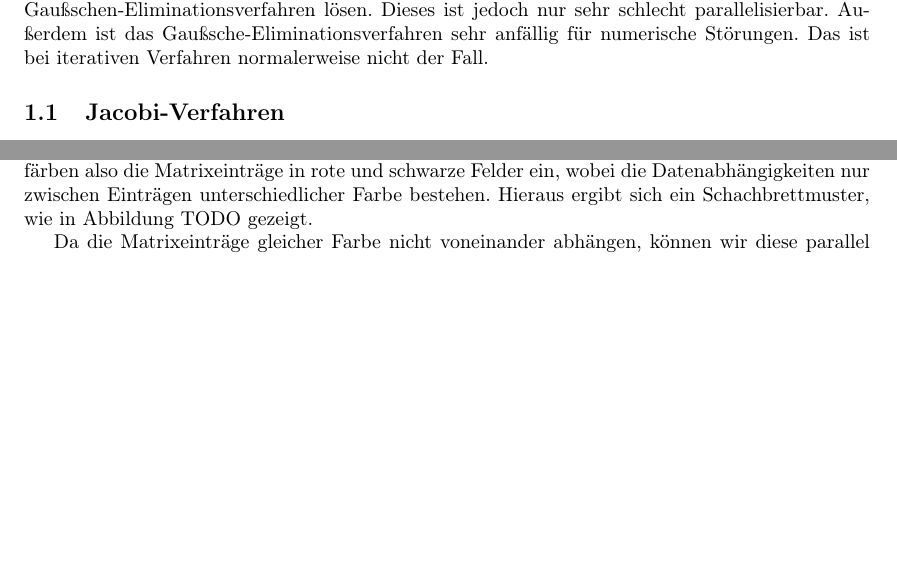
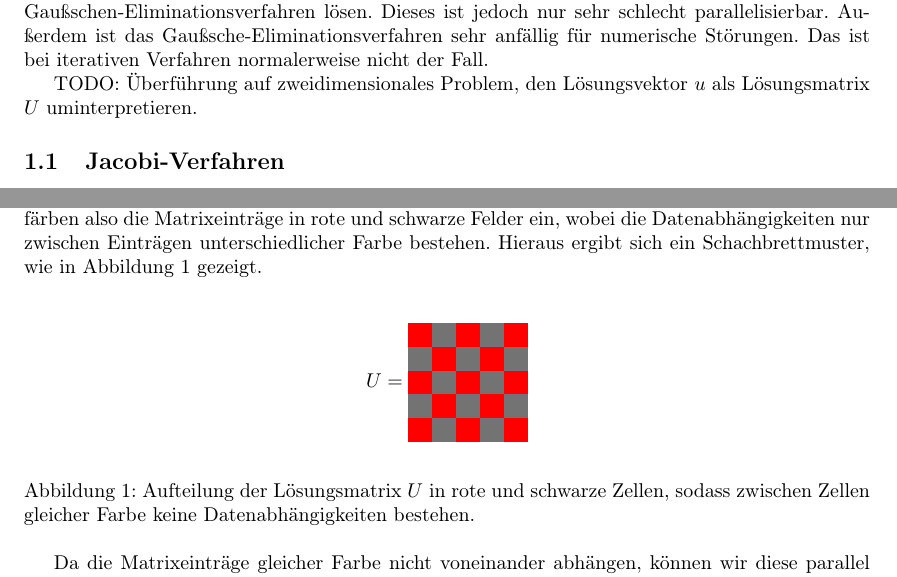
Before and after one commit to lutteropp/parallelDG, a LaTeX paper (doc/doku.tex): two parts of pages 1 and 3 of 4, joined at a grey line, cut so that both start at the same text, the shorter picture padded with empty space. Compiled offline with pdfLaTeX.

Commit message:
Erstes Bild für Rot-Schwarz, mathematische Aufgabenstellung endlich verstanden. Die Aufgabenstellung auf dem Aufgabenblatt ist mathematisch ziemlich unsauber!

```diff
--- a/doc/doku.tex
+++ b/doc/doku.tex
@@ -5,7 +5,7 @@
 \usepackage{amsmath}
 \usepackage{amsfonts}
 \usepackage{a4wide}
-
+\usepackage{colortbl}
 
 \title{Praktikum Multicore-Programmierung \\ Abschlussprojekt 1}
 \author{Gruppe 3: Sarah Lutteropp und Johannes Sailer}
@@ -91,6 +91,8 @@ $$
 
 Man könnte dieses lineare Gleichungssystem natürlich auch mit direkten Verfahren wie dem Gaußschen-Eliminationsverfahren lösen. Dieses ist jedoch nur sehr schlecht parallelisierbar. Außerdem ist das Gaußsche-Eliminationsverfahren sehr anfällig für numerische Störungen. Das ist bei iterativen Verfahren normalerweise nicht der Fall.
 
+TODO: Überführung auf zweidimensionales Problem, den Lösungsvektor $u$ als Lösungsmatrix $U$ uminterpretieren.
+
 
 \subsection{Jacobi-Verfahren}
 Blabla
@@ -145,9 +147,25 @@ Im Fall des Gauß-Seidel-Verfahrens tritt dies in folgendem Beispiel auf (TODO:
 
 Der im Praktikum vorgestellte Intel Thread Sanitizer erkennt die auftretende Wettlaufsituation nicht.
 
+%\newpage
 \subsubsection{Erweiterter Parallelisierungsansatz: Rot-Schwarz}
 
-Bei der Rot-Schwarz-Parallelisierung des Gauß-Seidel-Verfahrens wird ausgenutzt, dass jeder Matrixeintrag nur von seinem linken, rechten, oberen und unteren direkten Nachbarn abhängt. Wir färben also die Matrixeinträge in rote und schwarze Felder ein, wobei die Datenabhängigkeiten nur zwischen Einträgen unterschiedlicher Farbe bestehen. Hieraus ergibt sich ein Schachbrettmuster, wie in Abbildung TODO gezeigt.
+Bei der Rot-Schwarz-Parallelisierung des Gauß-Seidel-Verfahrens wird ausgenutzt, dass jeder Matrixeintrag nur von seinem linken, rechten, oberen und unteren direkten Nachbarn abhängt. Wir färben also die Matrixeinträge in rote und schwarze Felder ein, wobei die Datenabhängigkeiten nur zwischen Einträgen unterschiedlicher Farbe bestehen. Hieraus ergibt sich ein Schachbrettmuster, wie in Abbildung~\ref{fig:matrix} gezeigt.
+
+\begin{figure}[h!]
+\centering
+$$U =
+\begin{tabular}{ccccc}
+  \cellcolor{red} & \cellcolor[gray]{0.45} & \cellcolor{red} & \cellcolor[gray]{0.45} & \cellcolor{red}\\
+ \cellcolor[gray]{0.45} & \cellcolor{red} & \cellcolor[gray]{0.45} & \cellcolor{red} & \cellcolor[gray]{0.45}\\
+ \cellcolor{red} & \cellcolor[gray]{0.45} & \cellcolor{red} & \cellcolor[gray]{0.45} & \cellcolor{red}\\
+ \cellcolor[gray]{0.45} & \cellcolor{red} & \cellcolor[gray]{0.45} & \cellcolor{red} & \cellcolor[gray]{0.45}\\
+  \cellcolor{red} & \cellcolor[gray]{0.45} & \cellcolor{red} & \cellcolor[gray]{0.45} & \cellcolor{red}\\
+\end{tabular}
+$$
+\caption{Aufteilung der Lösungsmatrix $U$ in rote und schwarze Zellen, sodass zwischen Zellen gleicher Farbe keine Datenabhängigkeiten bestehen.}
+\label{fig:matrix}
+\end{figure}
 
 Da die Matrixeinträge gleicher Farbe nicht voneinander abhängen, können wir diese parallel berechnen. Dies führt zu folgendem Ansatz: (TODO: Pseudocode)
 
```
